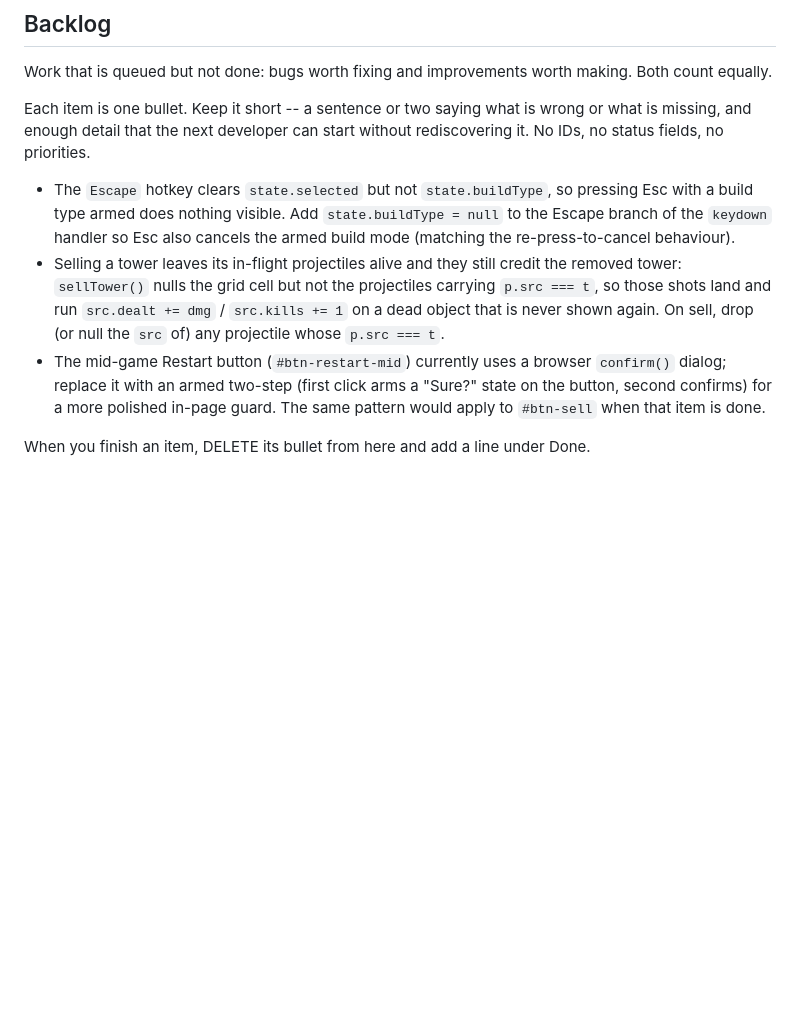
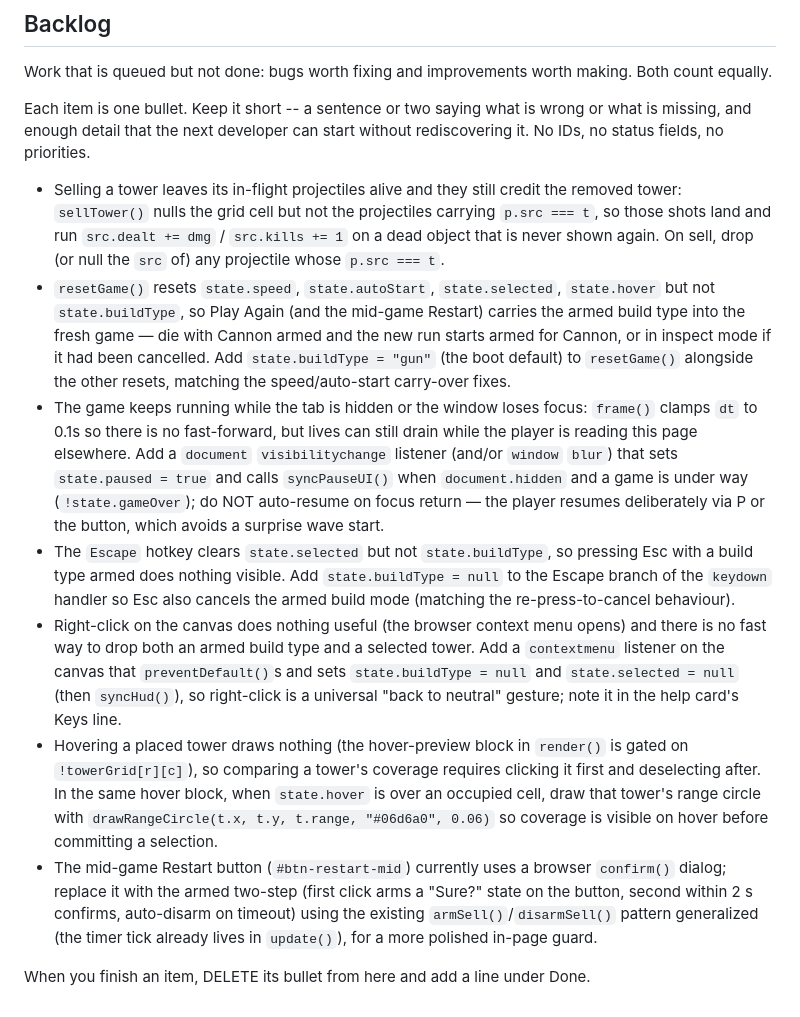
Before and after one commit to Hygmod/qwen38-tower-defense, a Markdown page: CHANGELOG.md, the part around the change. Rendered like a GitHub page; blank space fills up the shorter version.

Commit message:
iter 23: groomed backlog to 7 items
gate: 26 passed, 0 failed | 1465s | pi rc=0

```diff
--- a/CHANGELOG.md
+++ b/CHANGELOG.md
@@ -431,8 +431,12 @@ Each item is one bullet. Keep it short -- a sentence or two saying what is
 wrong or what is missing, and enough detail that the next developer can start
 without rediscovering it. No IDs, no status fields, no priorities.
 
+- Selling a tower leaves its in-flight projectiles alive and they still credit the removed tower: `sellTower()` nulls the grid cell but not the projectiles carrying `p.src === t`, so those shots land and run `src.dealt += dmg` / `src.kills += 1` on a dead object that is never shown again. On sell, drop (or null the `src` of) any projectile whose `p.src === t`.
+- `resetGame()` resets `state.speed`, `state.autoStart`, `state.selected`, `state.hover` but not `state.buildType`, so Play Again (and the mid-game Restart) carries the armed build type into the fresh game — die with Cannon armed and the new run starts armed for Cannon, or in inspect mode if it had been cancelled. Add `state.buildType = "gun"` (the boot default) to `resetGame()` alongside the other resets, matching the speed/auto-start carry-over fixes.
+- The game keeps running while the tab is hidden or the window loses focus: `frame()` clamps `dt` to 0.1s so there is no fast-forward, but lives can still drain while the player is reading this page elsewhere. Add a `document` `visibilitychange` listener (and/or `window` `blur`) that sets `state.paused = true` and calls `syncPauseUI()` when `document.hidden` and a game is under way (`!state.gameOver`); do NOT auto-resume on focus return — the player resumes deliberately via P or the button, which avoids a surprise wave start.
 - The `Escape` hotkey clears `state.selected` but not `state.buildType`, so pressing Esc with a build type armed does nothing visible. Add `state.buildType = null` to the Escape branch of the `keydown` handler so Esc also cancels the armed build mode (matching the re-press-to-cancel behaviour).
-- Selling a tower leaves its in-flight projectiles alive and they still credit the removed tower: `sellTower()` nulls the grid cell but not the projectiles carrying `p.src === t`, so those shots land and run `src.dealt += dmg` / `src.kills += 1` on a dead object that is never shown again. On sell, drop (or null the `src` of) any projectile whose `p.src === t`.
-- The mid-game Restart button (`#btn-restart-mid`) currently uses a browser `confirm()` dialog; replace it with an armed two-step (first click arms a "Sure?" state on the button, second confirms) for a more polished in-page guard. The same pattern would apply to `#btn-sell` when that item is done.
+- Right-click on the canvas does nothing useful (the browser context menu opens) and there is no fast way to drop both an armed build type and a selected tower. Add a `contextmenu` listener on the canvas that `preventDefault()`s and sets `state.buildType = null` and `state.selected = null` (then `syncHud()`), so right-click is a universal "back to neutral" gesture; note it in the help card's Keys line.
+- Hovering a placed tower draws nothing (the hover-preview block in `render()` is gated on `!towerGrid[r][c]`), so comparing a tower's coverage requires clicking it first and deselecting after. In the same hover block, when `state.hover` is over an occupied cell, draw that tower's range circle with `drawRangeCircle(t.x, t.y, t.range, "#06d6a0", 0.06)` so coverage is visible on hover before committing a selection.
+- The mid-game Restart button (`#btn-restart-mid`) currently uses a browser `confirm()` dialog; replace it with the armed two-step (first click arms a "Sure?" state on the button, second within 2 s confirms, auto-disarm on timeout) using the existing `armSell()`/`disarmSell()` pattern generalized (the timer tick already lives in `update()`), for a more polished in-page guard.
 
 When you finish an item, DELETE its bullet from here and add a line under Done.
```
